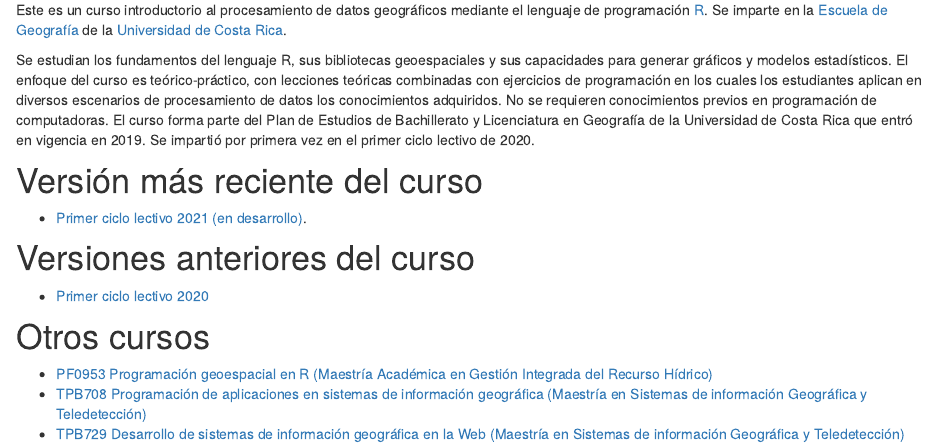
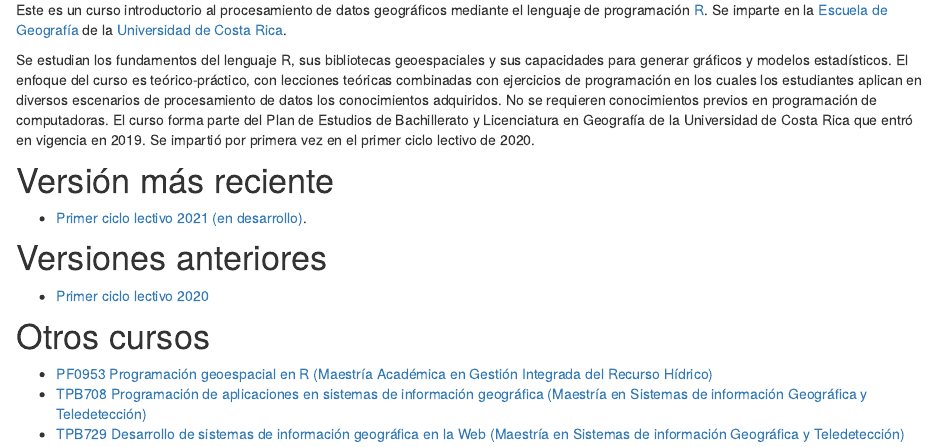
Before and after one commit to gf0604-procesamientodatosgeograficos/gf0604-procesamientodatosgeograficos.github.io, an R Markdown document (index.Rmd): the page in a window 1100 px wide, from 260 px down. Rendered offline with R 4.5, knitr and Pandoc, with nearby package versions; drawn as R Markdown's standard HTML page in place of the format the file asks for.

Commit message:
Modificar encabezados

```diff
--- a/index.Rmd
+++ b/index.Rmd
@@ -27,10 +27,10 @@
 Se estudian los fundamentos del lenguaje R, sus bibliotecas geoespaciales y sus capacidades para generar gráficos y modelos estadísticos. El enfoque del curso es teórico-práctico, con lecciones teóricas combinadas con ejercicios de programación en los cuales los estudiantes aplican en diversos escenarios de procesamiento de datos los conocimientos adquiridos. No se requieren conocimientos previos en programación de computadoras.
 El curso forma parte del Plan de Estudios de Bachillerato y Licenciatura en Geografía de la Universidad de Costa Rica que entró en vigencia en 2019. Se impartió por primera vez en el primer ciclo lectivo de 2020.
 
-# Versión más reciente del curso
+# Versión más reciente
 * [Primer ciclo lectivo 2021 (en desarrollo)](https://gf0604-procesamientodatosgeograficos.github.io/2021i/).
 
-# Versiones anteriores del curso
+# Versiones anteriores
 * [Primer ciclo lectivo 2020](https://geoprocesamiento-2020i.github.io/)
 
 # Otros cursos
```
Also changed, not shown: docs/search.json, 1 other file.
